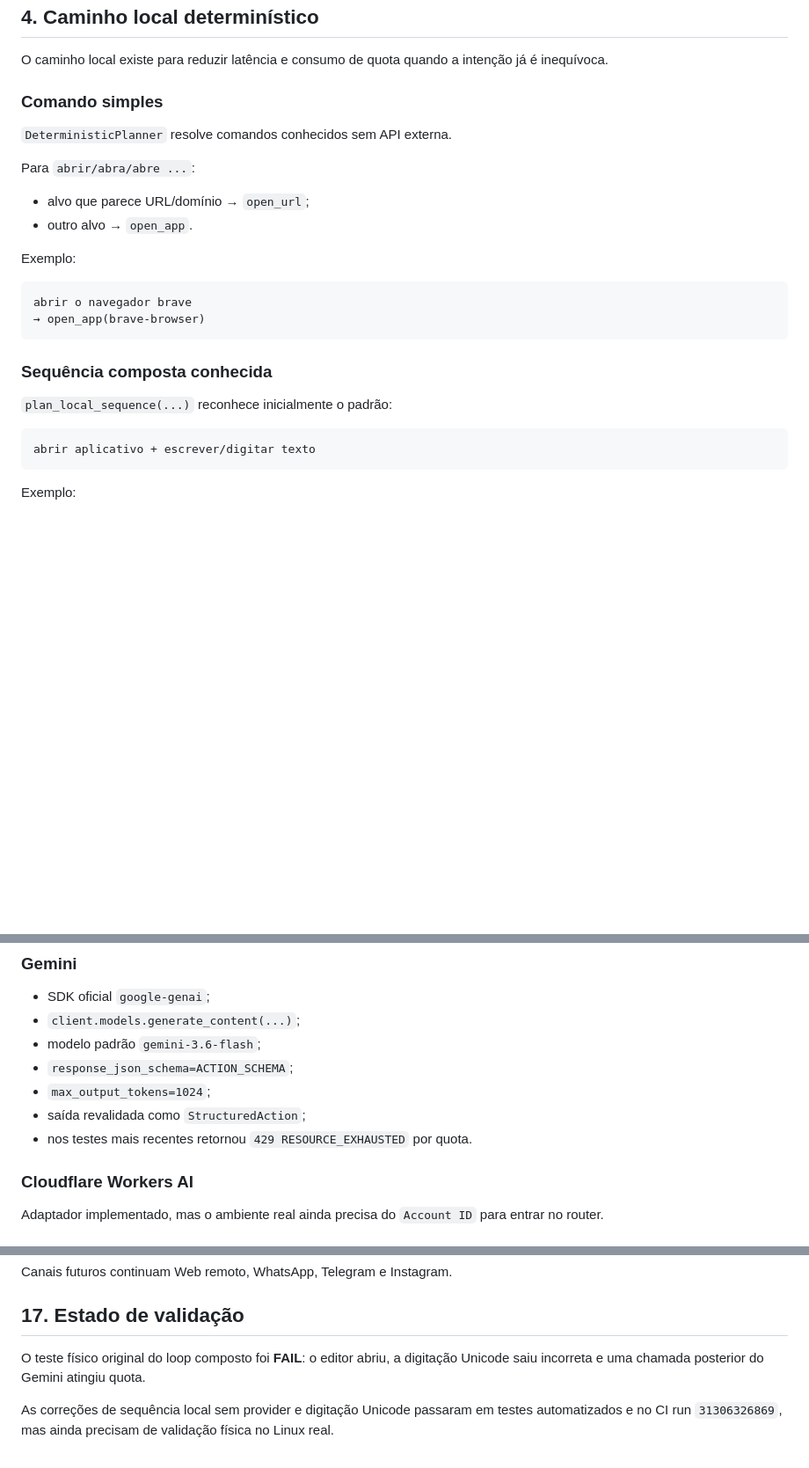
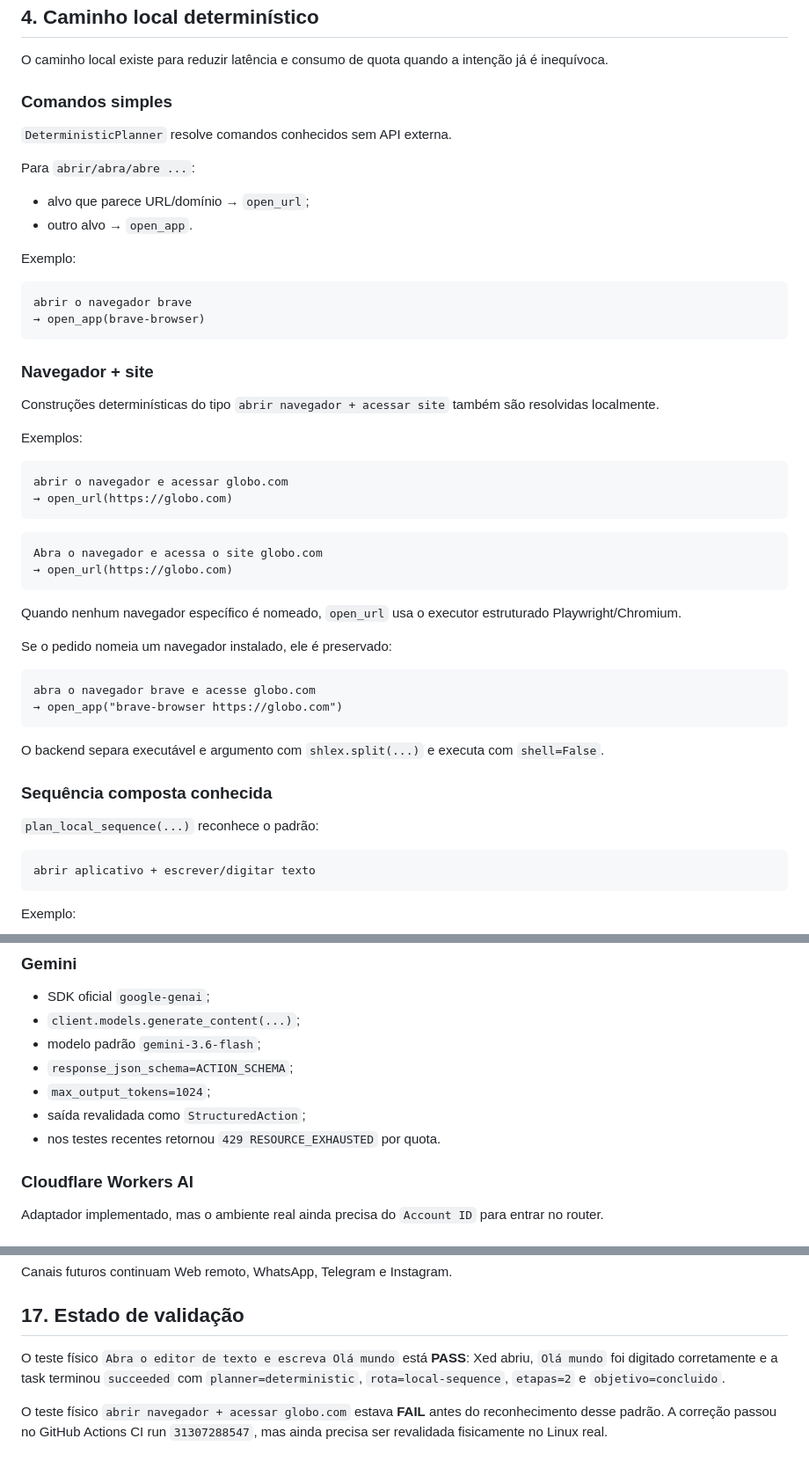
Before and after one commit to leon337/project-memory, a Markdown page: docs/ARCHITECTURE.md, 3 parts joined by grey strips. Shown at 88% size. Drawn GitHub-style; blank space fills up the shorter version.

Commit message:
Document local browser navigation fast path

````diff
--- a/docs/ARCHITECTURE.md
+++ b/docs/ARCHITECTURE.md
@@ -91,7 +91,7 @@ Responsabilidades:
 
 O caminho local existe para reduzir latência e consumo de quota quando a intenção já é inequívoca.
 
-### Comando simples
+### Comandos simples
 
 `DeterministicPlanner` resolve comandos conhecidos sem API externa.
 
@@ -107,9 +107,36 @@ abrir o navegador brave
 → open_app(brave-browser)
 ```
 
+### Navegador + site
+
+Construções determinísticas do tipo `abrir navegador + acessar site` também são resolvidas localmente.
+
+Exemplos:
+
+```text
+abrir o navegador e acessar globo.com
+→ open_url(https://globo.com)
+```
+
+```text
+Abra o navegador e acessa o site globo.com
+→ open_url(https://globo.com)
+```
+
+Quando nenhum navegador específico é nomeado, `open_url` usa o executor estruturado Playwright/Chromium.
+
+Se o pedido nomeia um navegador instalado, ele é preservado:
+
+```text
+abra o navegador brave e acesse globo.com
+→ open_app("brave-browser https://globo.com")
+```
+
+O backend separa executável e argumento com `shlex.split(...)` e executa com `shell=False`.
+
 ### Sequência composta conhecida
 
-`plan_local_sequence(...)` reconhece inicialmente o padrão:
+`plan_local_sequence(...)` reconhece o padrão:
 
 ```text
 abrir aplicativo + escrever/digitar texto
@@ -267,7 +296,7 @@ Permanece independente do planner e dos providers.
 - `response_json_schema=ACTION_SCHEMA`;
 - `max_output_tokens=1024`;
 - saída revalidada como `StructuredAction`;
-- nos testes mais recentes retornou `429 RESOURCE_EXHAUSTED` por quota.
+- nos testes recentes retornou `429 RESOURCE_EXHAUSTED` por quota.
 
 ### Cloudflare Workers AI
 
@@ -299,6 +328,6 @@ Canais futuros continuam Web remoto, WhatsApp, Telegram e Instagram.
 
 ## 17. Estado de validação
 
-O teste físico original do loop composto foi **FAIL**: o editor abriu, a digitação Unicode saiu incorreta e uma chamada posterior do Gemini atingiu quota.
+O teste físico `Abra o editor de texto e escreva Olá mundo` está **PASS**: Xed abriu, `Olá mundo` foi digitado corretamente e a task terminou `succeeded` com `planner=deterministic`, `rota=local-sequence`, `etapas=2` e `objetivo=concluido`.
 
-As correções de sequência local sem provider e digitação Unicode passaram em testes automatizados e no CI run `31306326869`, mas ainda precisam de validação física no Linux real.
+O teste físico `abrir navegador + acessar globo.com` estava **FAIL** antes do reconhecimento desse padrão. A correção passou no GitHub Actions CI run `31307288547`, mas ainda precisa ser revalidada fisicamente no Linux real.
````
Also changed, not shown: other parts of docs/ARCHITECTURE.md (+2 -0 lines).
